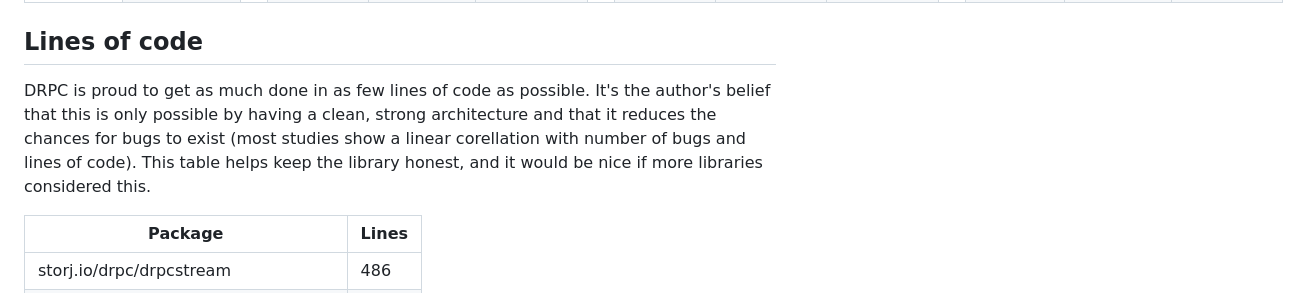
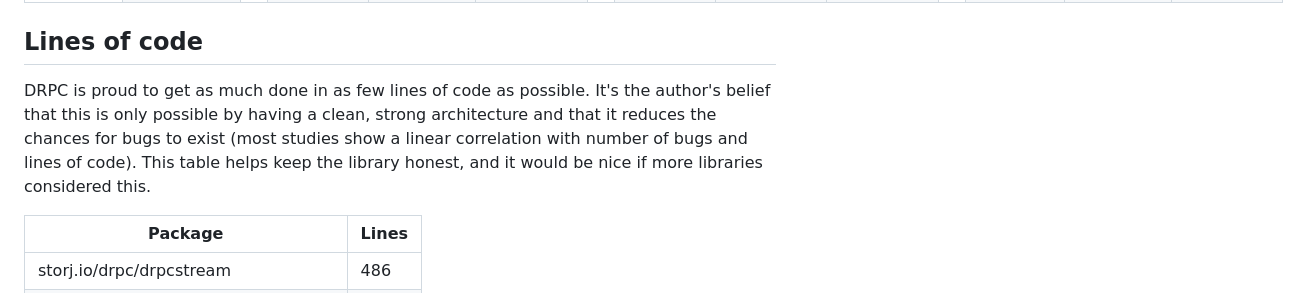
Before and after one commit to storj/drpc, a Markdown page: README.md, the part around the change. Drawn GitHub-style.

Commit message:
README: correct typos

```diff
--- a/README.md
+++ b/README.md
@@ -187,7 +187,7 @@ These microbenchmarks attempt to provide a comparison and come with some caveats
 
 ## Lines of code
 
-DRPC is proud to get as much done in as few lines of code as possible. It's the author's belief that this is only possible by having a clean, strong architecture and that it reduces the chances for bugs to exist (most studies show a linear corellation with number of bugs and lines of code). This table helps keep the library honest, and it would be nice if more libraries considered this.
+DRPC is proud to get as much done in as few lines of code as possible. It's the author's belief that this is only possible by having a clean, strong architecture and that it reduces the chances for bugs to exist (most studies show a linear correlation with number of bugs and lines of code). This table helps keep the library honest, and it would be nice if more libraries considered this.
 
 | Package                              | Lines    |
 | ---                                  | ---      |
```
